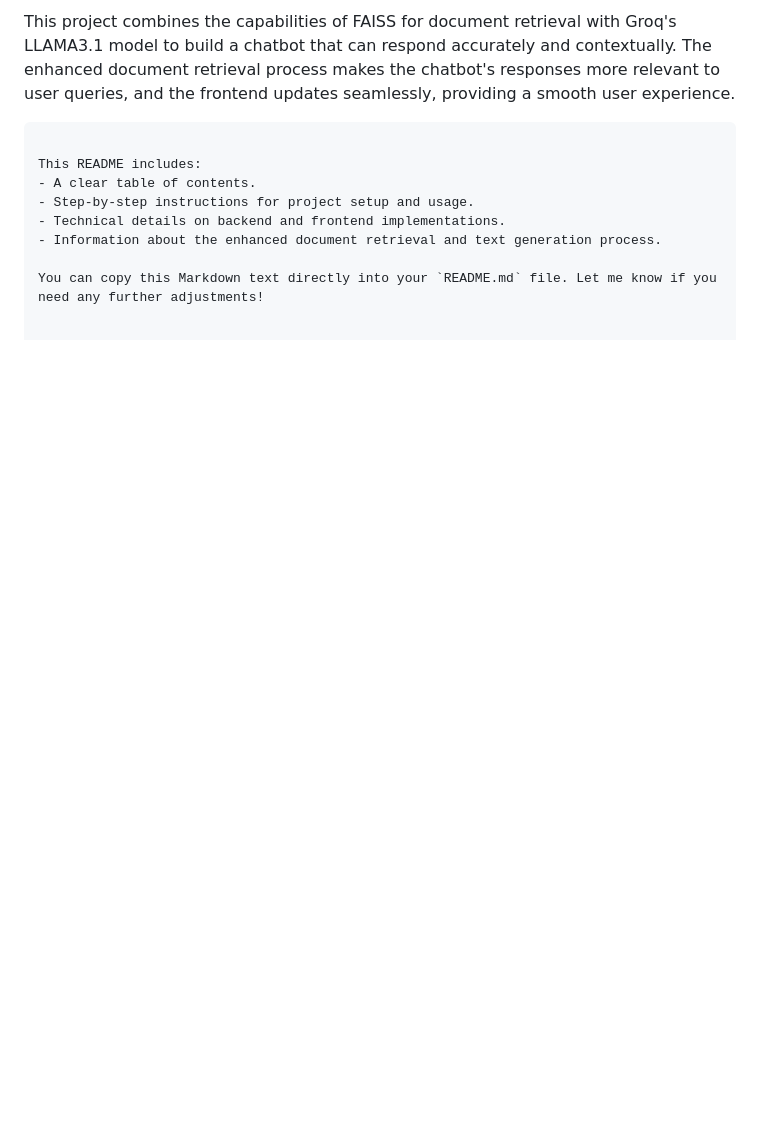
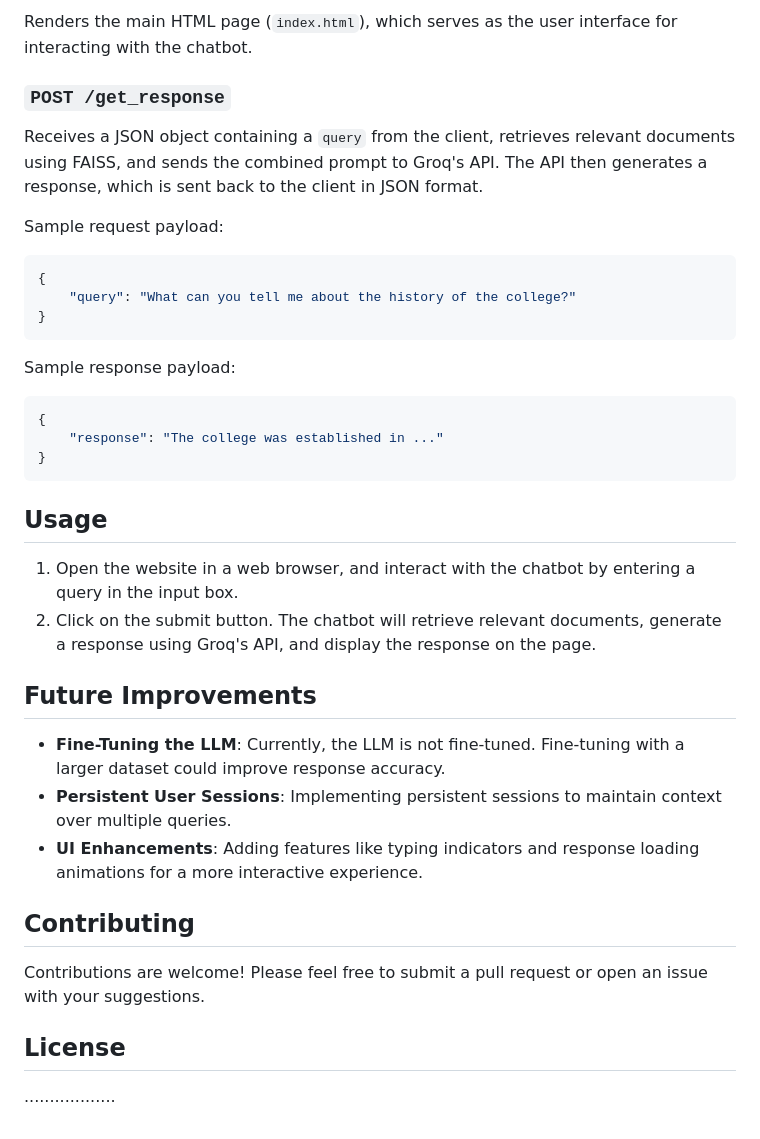
Before and after one commit to Billal-Ahmed/collegewebsiteaddchatbot, a Markdown page: README.md, the part around the change printed below. GitHub-like rendering; blank space fills up the shorter version.

````diff
--- a/README.md
+++ b/README.md
@@ -146,12 +90,38 @@ The combination of document retrieval with FAISS and text generation using Groq'
 
-This project combines the capabilities of FAISS for document retrieval with Groq's LLAMA3.1 model to build a chatbot that can respond accurately and contextually. The enhanced document retrieval process makes the chatbot's responses more relevant to user queries, and the frontend updates seamlessly, providing a smooth user experience.
+Renders the main HTML page (`index.html`), which serves as the user interface for interacting with the chatbot.
 
+### `POST /get_response`
+
+Receives a JSON object containing a `query` from the client, retrieves relevant documents using FAISS, and sends the combined prompt to Groq's API. The API then generates a response, which is sent back to the client in JSON format.
+
+Sample request payload:
+```json
+{
+    "query": "What can you tell me about the history of the college?"
+}
 ```
 
-This README includes:
-- A clear table of contents.
-- Step-by-step instructions for project setup and usage.
-- Technical details on backend and frontend implementations.
-- Information about the enhanced document retrieval and text generation process.
+Sample response payload:
+```json
+{
+    "response": "The college was established in ..."
+}
+```
 
-You can copy this Markdown text directly into your `README.md` file. Let me know if you need any further adjustments!
+## Usage
+
+1. Open the website in a web browser, and interact with the chatbot by entering a query in the input box.
+2. Click on the submit button. The chatbot will retrieve relevant documents, generate a response using Groq's API, and display the response on the page.
+
+## Future Improvements
+
+- **Fine-Tuning the LLM**: Currently, the LLM is not fine-tuned. Fine-tuning with a larger dataset could improve response accuracy.
+- **Persistent User Sessions**: Implementing persistent sessions to maintain context over multiple queries.
+- **UI Enhancements**: Adding features like typing indicators and response loading animations for a more interactive experience.
+
+## Contributing
+
+Contributions are welcome! Please feel free to submit a pull request or open an issue with your suggestions.
+
+## License
+..................
````
Also changed, not shown: other parts of README.md (+61 -117 lines).
